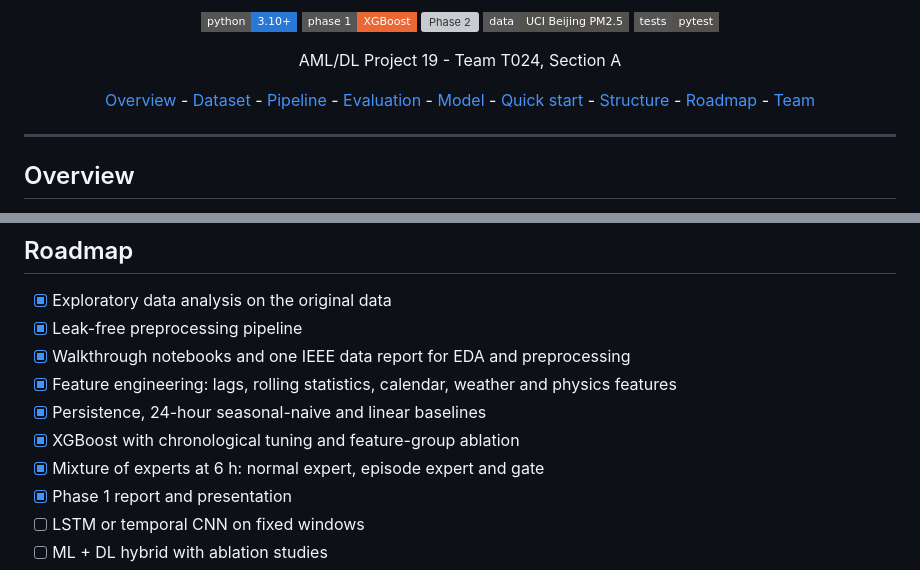
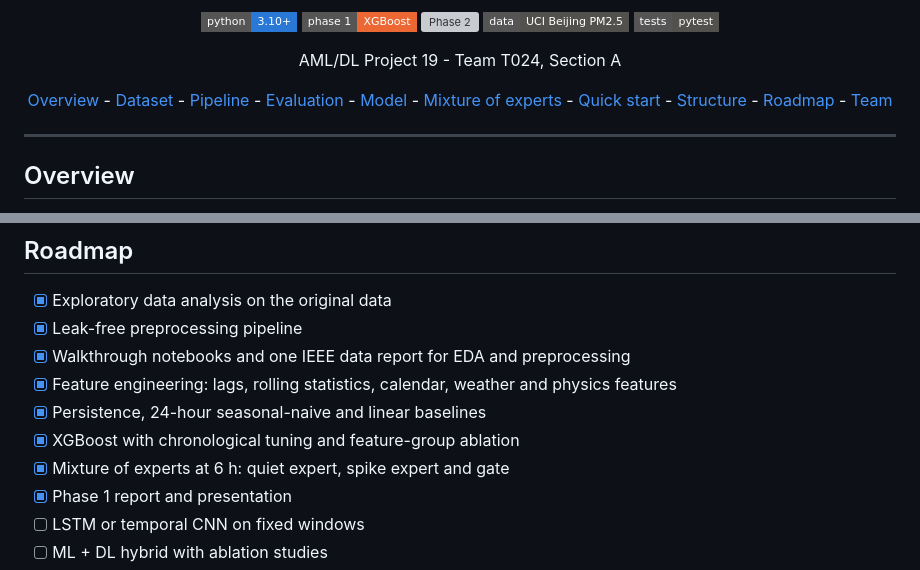
Before and after one commit to Vetri-78640/aml_dl_pm2.5, a Markdown page: README.md, 2 parts joined by grey strips. Rendered like a GitHub page; badges without logos; grey boxes are pictures that could not be loaded.

```diff
--- a/README.md
+++ b/README.md
@@ -17,6 +17,7 @@ AML/DL Project 19 - Team T024, Section A
 [Pipeline](#preprocessing-pipeline) -
 [Evaluation](#evaluation-protocol) -
 [Model](#phase-1-model) -
+[Mixture of experts](#mixture-of-experts-at-6-h) -
 [Quick start](#quick-start) -
 [Structure](#repository-structure) -
 [Roadmap](#roadmap) -
@@ -278,7 +290,7 @@ aml_dl_pm2.5/
 - [x] Feature engineering: lags, rolling statistics, calendar, weather and physics features
 - [x] Persistence, 24-hour seasonal-naive and linear baselines
 - [x] XGBoost with chronological tuning and feature-group ablation
-- [x] Mixture of experts at 6 h: normal expert, episode expert and gate
+- [x] Mixture of experts at 6 h: quiet expert, spike expert and gate
 - [x] Phase 1 report and presentation
 - [ ] LSTM or temporal CNN on fixed windows
 - [ ] ML + DL hybrid with ablation studies
```
Also changed, not shown: other parts of README.md (+16 -5 lines).
